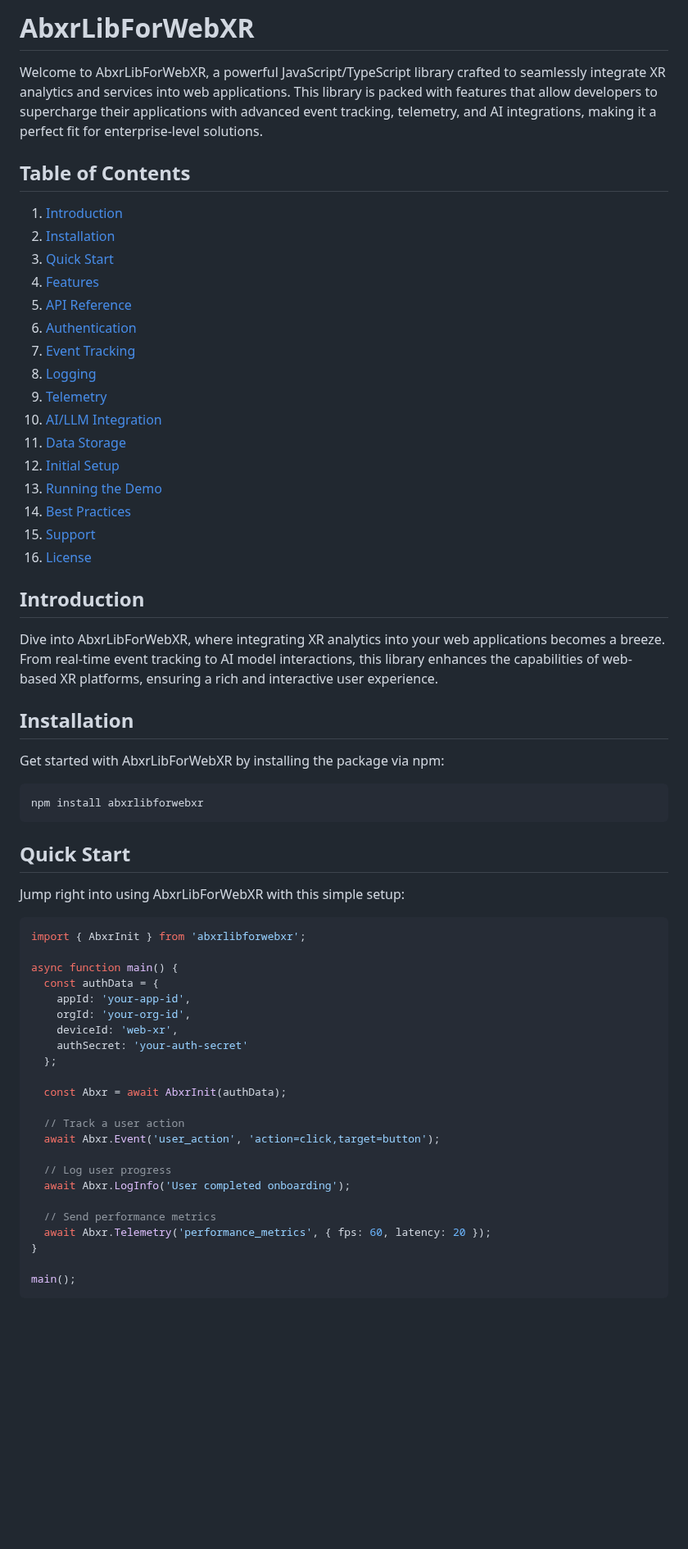
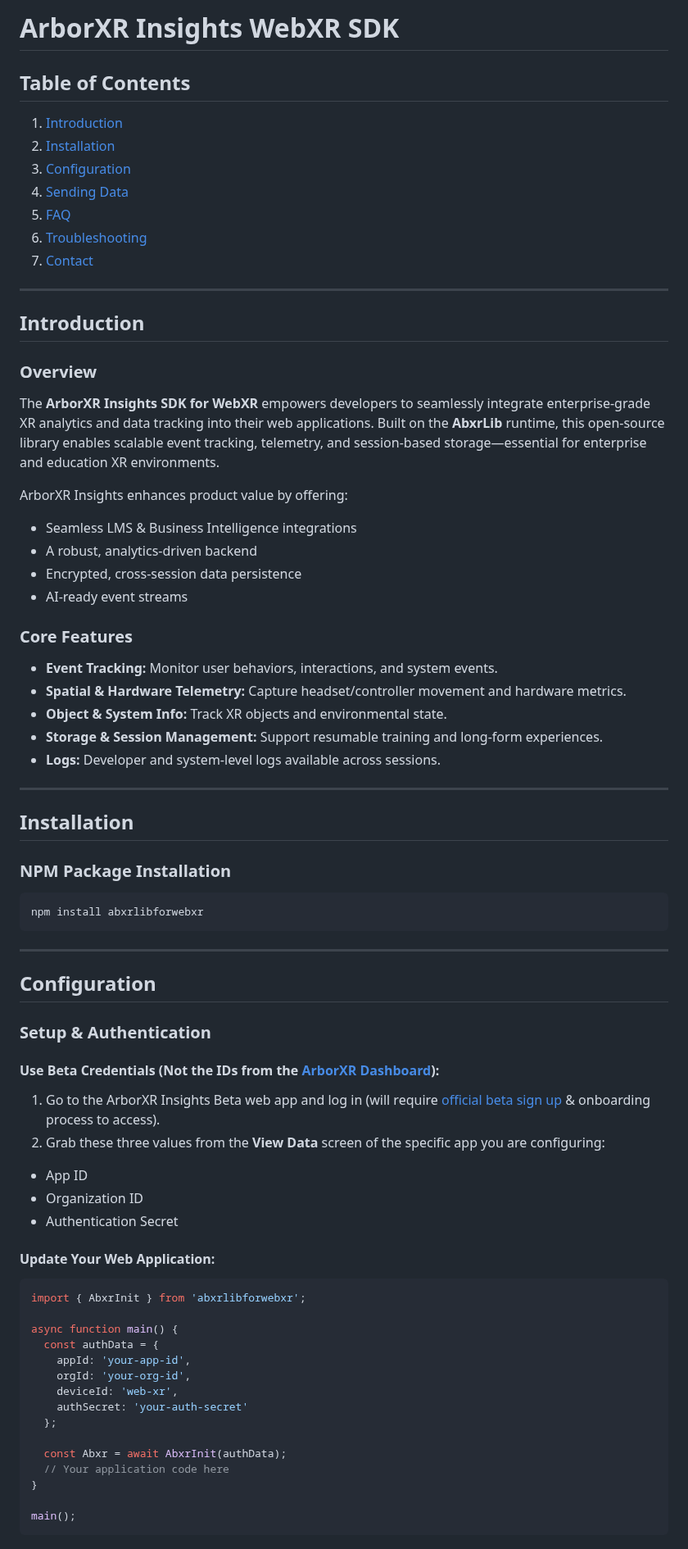
Before and after one commit to ArborXR/abxrlib-for-webxr, a Markdown page: README.md, the part around one of its changes. Shown at 82% size. GitHub-like rendering; blank space fills up the shorter version.

````diff
--- a/README.md
+++ b/README.md
@@ -1,42 +1,60 @@
-# AbxrLibForWebXR
-
-Welcome to AbxrLibForWebXR, a powerful JavaScript/TypeScript library crafted to seamlessly integrate XR analytics and services into web applications. This library is packed with features that allow developers to supercharge their applications with advanced event tracking, telemetry, and AI integrations, making it a perfect fit for enterprise-level solutions.
+# ArborXR Insights WebXR SDK
 
 ## Table of Contents
-
 1. [Introduction](#introduction)
 2. [Installation](#installation)
-3. [Quick Start](#quick-start)
-4. [Features](#features)
-5. [API Reference](#api-reference)
-6. [Authentication](#authentication)
-7. [Event Tracking](#event-tracking)
-8. [Logging](#logging)
-9. [Telemetry](#telemetry)
-10. [AI/LLM Integration](#aillm-integration)
-11. [Data Storage](#data-storage)
-12. [Initial Setup](#initial-setup)
-13. [Running the Demo](#running-the-demo)
-14. [Best Practices](#best-practices)
-15. [Support](#support)
-16. [License](#license)
+3. [Configuration](#configuration)
+4. [Sending Data](#sending-data)
+5. [FAQ](#faq)
+6. [Troubleshooting](#troubleshooting)
+7. [Contact](#contact)
+
+---
 
 ## Introduction
 
-Dive into AbxrLibForWebXR, where integrating XR analytics into your web applications becomes a breeze. From real-time event tracking to AI model interactions, this library enhances the capabilities of web-based XR platforms, ensuring a rich and interactive user experience.
+### Overview
+
+The **ArborXR Insights SDK for WebXR** empowers developers to seamlessly integrate enterprise-grade XR analytics and data tracking into their web applications. Built on the **AbxrLib** runtime, this open-source library enables scalable event tracking, telemetry, and session-based storage—essential for enterprise and education XR environments.
+
+ArborXR Insights enhances product value by offering:
+- Seamless LMS & Business Intelligence integrations
+- A robust, analytics-driven backend
+- Encrypted, cross-session data persistence
+- AI-ready event streams
+
+### Core Features
+
+- **Event Tracking:** Monitor user behaviors, interactions, and system events.
+- **Spatial & Hardware Telemetry:** Capture headset/controller movement and hardware metrics.
+- **Object & System Info:** Track XR objects and environmental state.
+- **Storage & Session Management:** Support resumable training and long-form experiences.
+- **Logs:** Developer and system-level logs available across sessions.
+
+---
 
 ## Installation
 
-Get started with AbxrLibForWebXR by installing the package via npm:
+### NPM Package Installation
 
 ```bash
 npm install abxrlibforwebxr
 ```
 
-## Quick Start
+---
 
-Jump right into using AbxrLibForWebXR with this simple setup:
+## Configuration
 
+### Setup & Authentication
+
+#### Use Beta Credentials (**Not** the IDs from the [ArborXR Dashboard](https://app.arborxr.com/)):
+1. Go to the ArborXR Insights Beta web app and log in (will require [official beta sign up](https://arborxr.com/insights-beta) & onboarding process to access).
+2. Grab these three values from the **View Data** screen of the specific app you are configuring:
+- App ID
+- Organization ID
+- Authentication Secret
+
+#### Update Your Web Application:
 ```typescript
 import { AbxrInit } from 'abxrlibforwebxr';
 
@@ -49,15 +67,7 @@ async function main() {
   };
 
   const Abxr = await AbxrInit(authData);
-
-  // Track a user action
-  await Abxr.Event('user_action', 'action=click,target=button');
-
-  // Log user progress
-  await Abxr.LogInfo('User completed onboarding');
-
-  // Send performance metrics
-  await Abxr.Telemetry('performance_metrics', { fps: 60, latency: 20 });
+  // Your application code here
 }
 
 main();
````
Also changed, not shown: other parts of README.md (+222 -140 lines).
